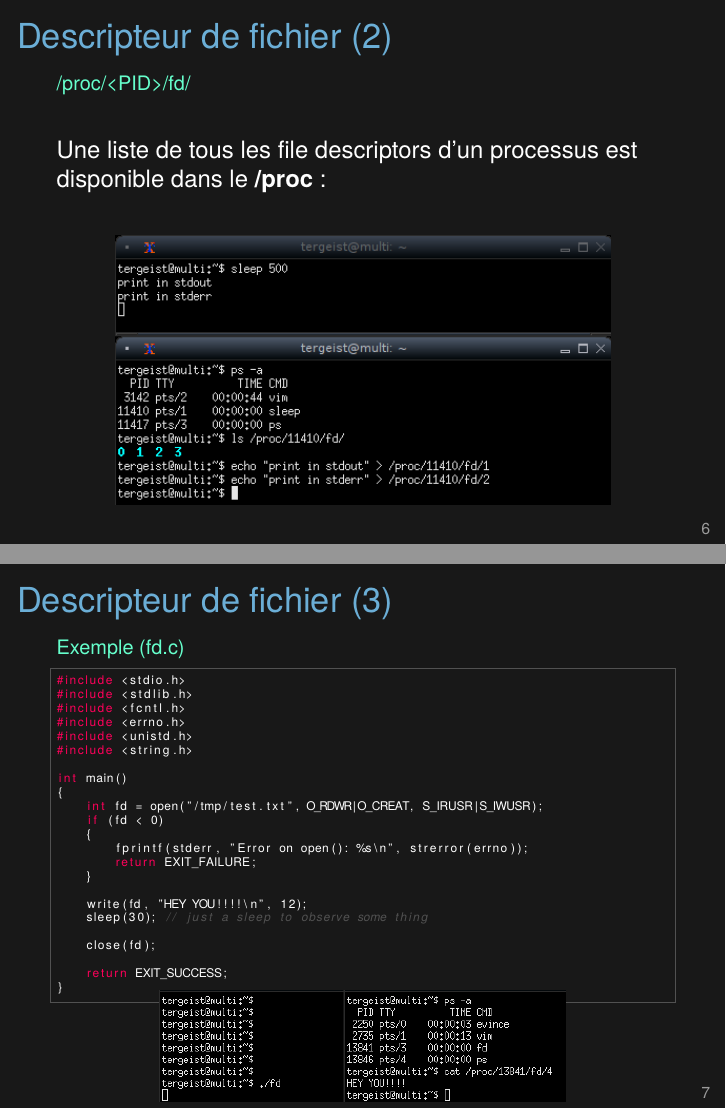
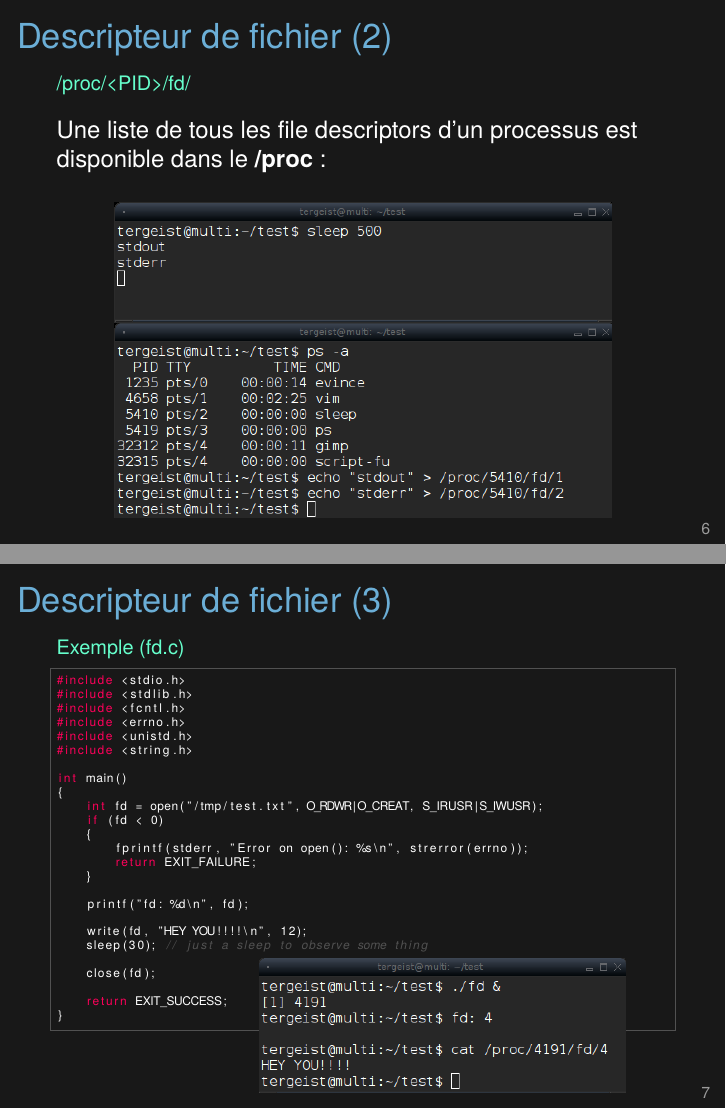
Before and after one commit to pblottiere/embsys, LaTeX slides (lectures/3_ipc_net/ipc_net.tex): pages 9 and 10 of 61, joined at a grey line. Compiled offline with LuaLaTeX.

Commit message:
improve screenshots quality in lecture 3

```diff
--- a/lectures/3_ipc_net/ipc_net.tex
+++ b/lectures/3_ipc_net/ipc_net.tex
@@ -153,14 +153,14 @@
 \begin{frame}{Descripteur de fichier (2)}
     \subt{/proc/<PID>/fd/}
 
-    \vspace{20pt}
+    \vspace{10pt}
     Une liste de tous les file descriptors d'un processus est disponible dans
     le {\textbf{/proc}} :
 
-    \vspace{15pt}
+    \vspace{10pt}
     \begin{figure}
         \centering
-        \includegraphics[scale=0.7]{fd_proc.png}
+        \includegraphics[scale=0.55]{fd_proc.png}
     \end{figure}
 
 \end{frame}
@@ -176,7 +176,8 @@
     \vspace{-15pt}
     \begin{figure}
         \centering
-        \includegraphics[scale=0.60]{fd.png}
+        \vspace{-30pt}
+        \hspace{80pt}\includegraphics[scale=0.55]{fd.png}
     \end{figure}
 \end{frame}
 
```
Also changed, not shown: lectures/3_ipc_net/code/fd.c (+2 -0 lines), lectures/3_ipc_net/images/fd.png, lectures/3_ipc_net/images/fd_proc.png, lectures/3_ipc_net/images/mq.png, lectures/3_ipc_net/images/named_pipe.png, lectures/3_ipc_net/images/pipe_error.png, lectures/3_ipc_net/images/shm.png, lectures/3_ipc_net/ipc_net.tex (12 more changed lines).
